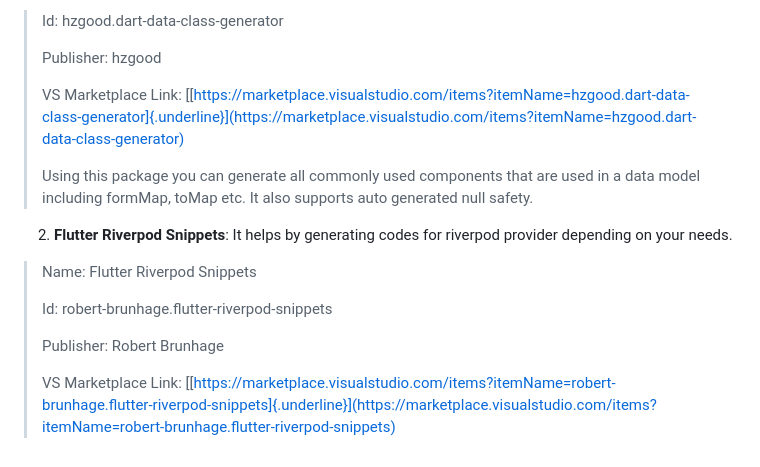
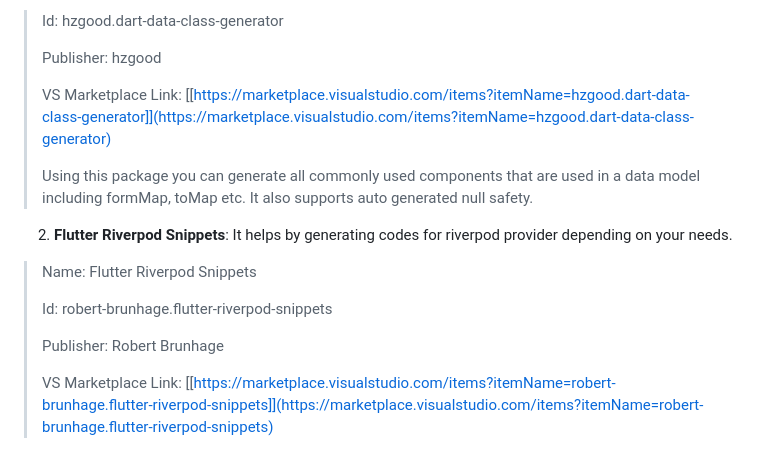
Before and after one commit to tanvirtonmoy42/btl_task, a Markdown page: README.md, the part around the change. Rendered like a GitHub page.

```diff
--- a/README.md
+++ b/README.md
@@ -1038,7 +1038,7 @@ on writing amazing applications and less on mundane tasks.
 > Publisher: hzgood
 >
 > VS Marketplace Link:
-> [[https://marketplace.visualstudio.com/items?itemName=hzgood.dart-data-class-generator]{.underline}](https://marketplace.visualstudio.com/items?itemName=hzgood.dart-data-class-generator)
+> [[https://marketplace.visualstudio.com/items?itemName=hzgood.dart-data-class-generator]](https://marketplace.visualstudio.com/items?itemName=hzgood.dart-data-class-generator)
 >
 > Using this package you can generate all commonly used components that
 > are used in a data model including formMap, toMap etc. It also
@@ -1054,4 +1054,4 @@ on writing amazing applications and less on mundane tasks.
 > Publisher: Robert Brunhage
 >
 > VS Marketplace Link:
-> [[https://marketplace.visualstudio.com/items?itemName=robert-brunhage.flutter-riverpod-snippets]{.underline}](https://marketplace.visualstudio.com/items?itemName=robert-brunhage.flutter-riverpod-snippets)
+> [[https://marketplace.visualstudio.com/items?itemName=robert-brunhage.flutter-riverpod-snippets]](https://marketplace.visualstudio.com/items?itemName=robert-brunhage.flutter-riverpod-snippets)
```
